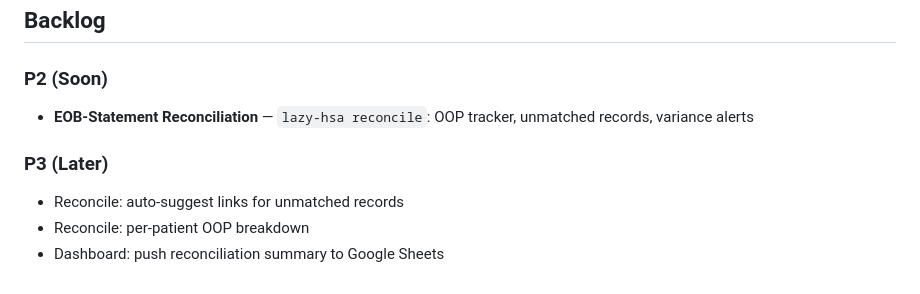
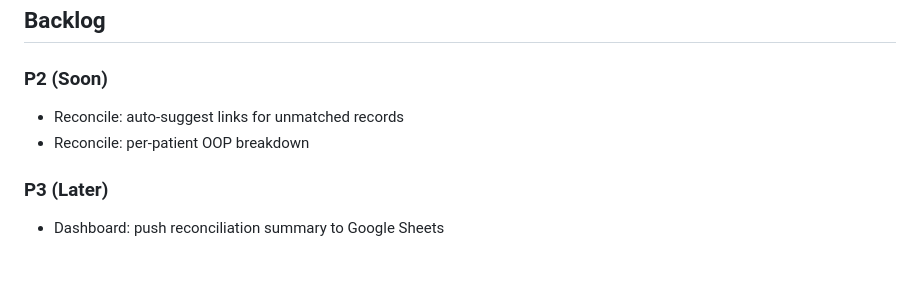
Before and after one commit to minghsuy/lazy-hsa, a Markdown page: CLAUDE.md, the part around the change. Drawn GitHub-style.

Commit message:
docs: Update backlog - reconcile shipped, promote P3 items to P2
Co-Authored-By: Claude Opus 4.6 <noreply@anthropic.com>

```diff
--- a/CLAUDE.md
+++ b/CLAUDE.md
@@ -167,9 +167,8 @@ uv run python src/processors/llm_extractor.py test_receipts/receipt.pdf
 ## Backlog
 
 ### P2 (Soon)
-- **EOB-Statement Reconciliation** — `lazy-hsa reconcile`: OOP tracker, unmatched records, variance alerts
+- Reconcile: auto-suggest links for unmatched records
+- Reconcile: per-patient OOP breakdown
 
 ### P3 (Later)
-- Reconcile: auto-suggest links for unmatched records
-- Reconcile: per-patient OOP breakdown
 - Dashboard: push reconciliation summary to Google Sheets
```
